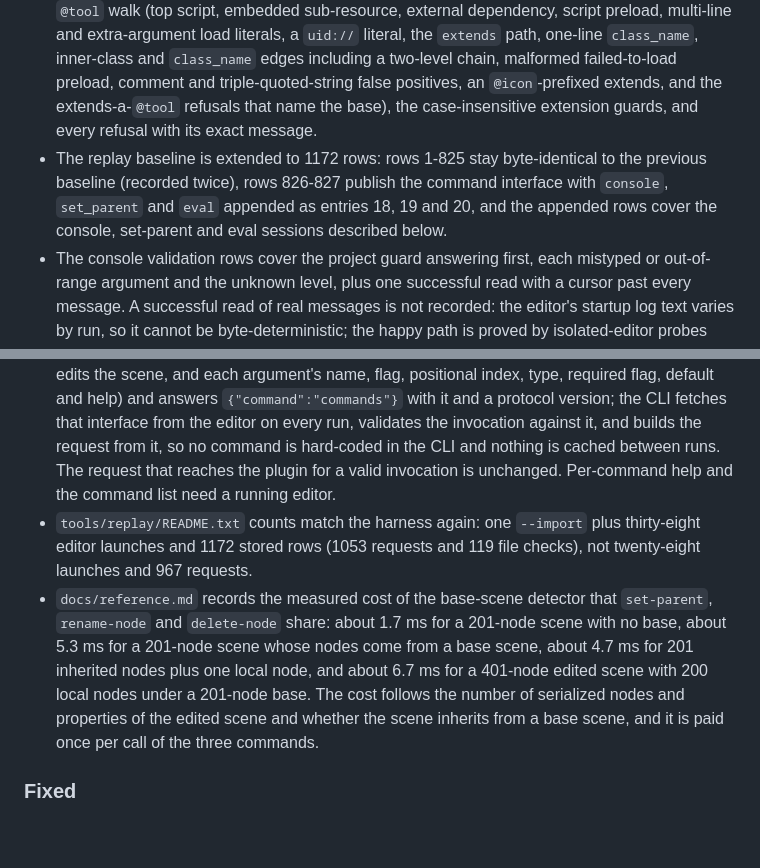
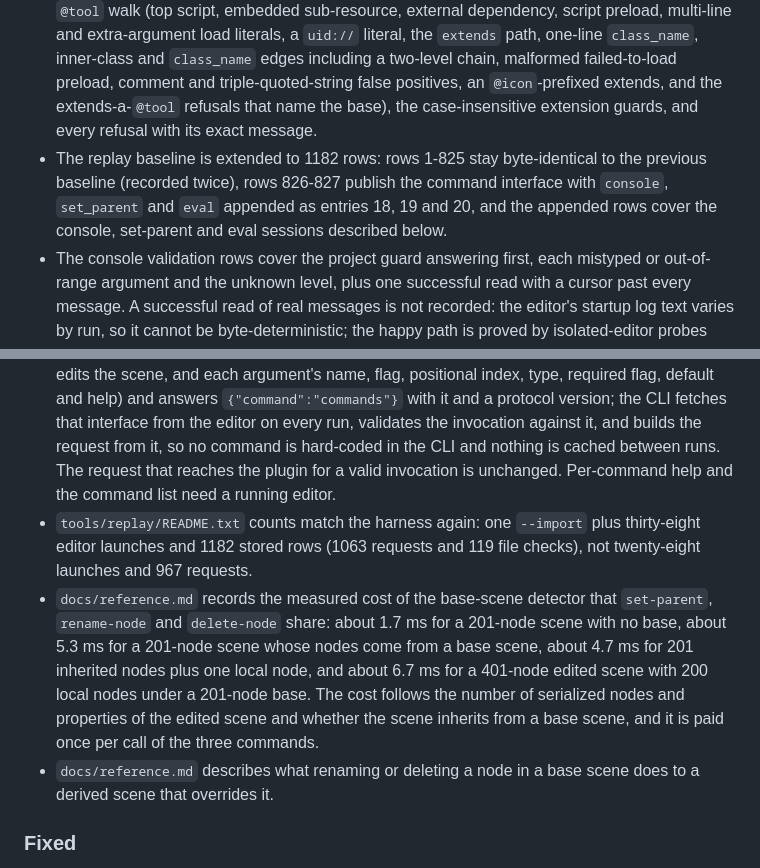
Before and after one commit to indie-hub/godot-cli, a Markdown page: CHANGELOG.md, 2 parts joined by grey strips. Rendered like a GitHub page; blank space fills up the shorter version.

```diff
--- a/CHANGELOG.md
+++ b/CHANGELOG.md
@@ -17,5 +17,5 @@ The format is based on [Keep a Changelog](https://keepachangelog.com/en/1.1.0/).
 - The replay baseline is extended to 825 rows: rows 1-764 stay byte-identical (recorded twice), and the new rows cover `inspect-resource`'s accepted typed reads (`.tres`, `.res`, `.gdshader`), the object-valued encodings, the 4 MiB `.tres` cap and array truncation, the `@tool` walk (top script, embedded sub-resource, external dependency, script preload, multi-line and extra-argument load literals, a `uid://` literal, the `extends` path, one-line `class_name`, inner-class and `class_name` edges including a two-level chain, malformed failed-to-load preload, comment and triple-quoted-string false positives, an `@icon`-prefixed extends, and the extends-a-`@tool` refusals that name the base), the case-insensitive extension guards, and every refusal with its exact message.
-- The replay baseline is extended to 1172 rows: rows 1-825 stay byte-identical to the previous baseline (recorded twice), rows 826-827 publish the command interface with `console`, `set_parent` and `eval` appended as entries 18, 19 and 20, and the appended rows cover the console, set-parent and eval sessions described below.
+- The replay baseline is extended to 1182 rows: rows 1-825 stay byte-identical to the previous baseline (recorded twice), rows 826-827 publish the command interface with `console`, `set_parent` and `eval` appended as entries 18, 19 and 20, and the appended rows cover the console, set-parent and eval sessions described below.
 - The console validation rows cover the project guard answering first, each mistyped or out-of-range argument and the unknown level, plus one successful read with a cursor past every message. A successful read of real messages is not recorded: the editor's startup log text varies by run, so it cannot be byte-deterministic; the happy path is proved by isolated-editor probes instead.
 - The set-parent rows cover every accepted move (a plain node, a Node2D, a Node3D and a Control with the default keep-global-transform, an instanced sub-scene root, an explicit index, and a raw keep-global-transform false) and every rejection with an equal before/after file hash, the fresh reload of those moves (the moved subtree, its group, its signal connection and its unique name), set-parent in a scene derived from a base scene (a wrong project path answered before a malformed index, keep_global_transform, node_path or new_parent_path; a node inherited from the base scene and a node inside it rejected with an equal before/after file hash; a local node moved; and a local node moved under an inherited parent), and the fresh reload of the derived-scene moves.
 - The base-inherited rename and delete rows cover the rejections of `rename-node` and `delete-node` (an inherited node with a property override, an inherited node with a property and script override, inherited descendants at two depths, the base scene's instanced sub-scene root, and a wrong project path answered first; each rejection is bracketed by identical `scene_tree` replies with an equal before/after file hash, and a refused `set-parent` of the same node shows that the rename-then-set-parent and delete-then-create-then-set-parent compositions cannot start) plus the fresh reload of an allowed local rename and an allowed local delete in a derived scene, which do not duplicate.
@@ -24,8 +24,9 @@ The format is based on [Keep a Changelog](https://keepachangelog.com/en/1.1.0/).
 ### Changed
 
 - The command-line tool is `godot-cli`, and the plugin's commands run through `call`: `godot-cli call rename-node Player Hero --project-path /path/to/project`. The command's own subcommands are `commands`, which lists what the running editor can do (`godot-cli commands`, or `godot-cli commands --json` for the schema verbatim), `--help` and `--version`. The plugin publishes the interface of every command (name, description, whether it needs a project path or edits the scene, and each argument's name, flag, positional index, type, required flag, default and help) and answers `{"command":"commands"}` with it and a protocol version; the CLI fetches that interface from the editor on every run, validates the invocation against it, and builds the request from it, so no command is hard-coded in the CLI and nothing is cached between runs. The request that reaches the plugin for a valid invocation is unchanged. Per-command help and the command list need a running editor.
-- `tools/replay/README.txt` counts match the harness again: one `--import` plus thirty-eight editor launches and 1172 stored rows (1053 requests and 119 file checks), not twenty-eight launches and 967 requests.
+- `tools/replay/README.txt` counts match the harness again: one `--import` plus thirty-eight editor launches and 1182 stored rows (1063 requests and 119 file checks), not twenty-eight launches and 967 requests.
 - `docs/reference.md` records the measured cost of the base-scene detector that `set-parent`, `rename-node` and `delete-node` share: about 1.7 ms for a 201-node scene with no base, about 5.3 ms for a 201-node scene whose nodes come from a base scene, about 4.7 ms for 201 inherited nodes plus one local node, and about 6.7 ms for a 401-node edited scene with 200 local nodes under a 201-node base. The cost follows the number of serialized nodes and properties of the edited scene and whether the scene inherits from a base scene, and it is paid once per call of the three commands.
+- `docs/reference.md` describes what renaming or deleting a node in a base scene does to a derived scene that overrides it.
 
 ### Fixed
 
```
Also changed, not shown: other parts of CHANGELOG.md (+2 -2 lines), PLAN.md (+7 -8 lines), docs/reference.md (+22 -3 lines).
